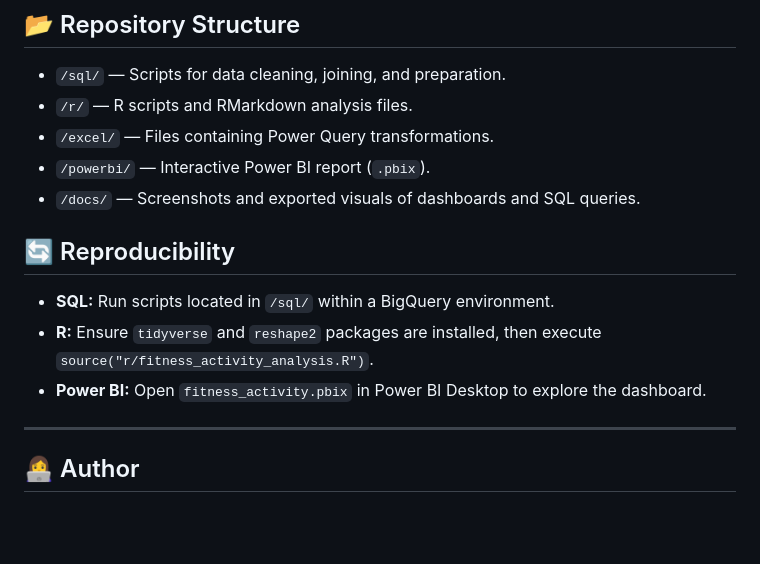
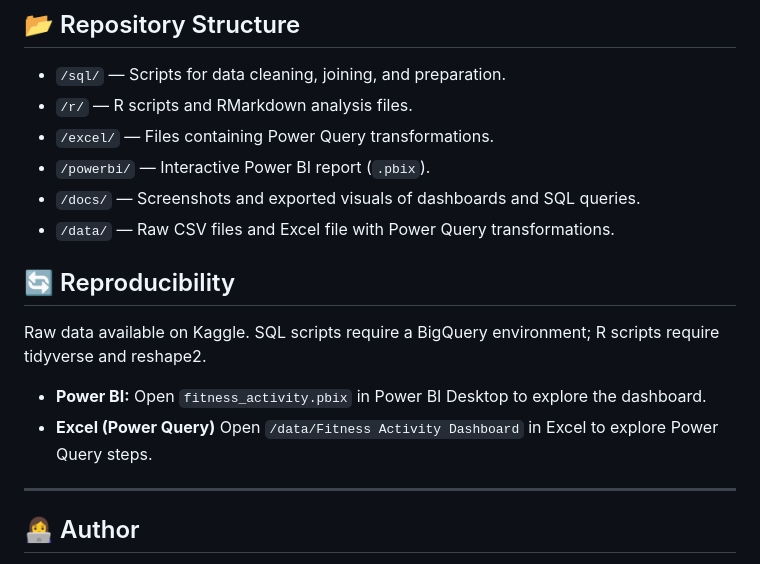
Before and after one commit to Yulia-Chernova/Comprehensive-Data-Analysis-Project, a Markdown page: README.md, the part around the change. GitHub-like rendering; blank space fills up the shorter version.

```diff
--- a/README.md
+++ b/README.md
@@ -59,11 +59,12 @@ This analysis utilizes the **FitBit Fitness Tracker Data** https://www.kaggle.co
 * `/excel/` — Files containing Power Query transformations.
 * `/powerbi/` — Interactive Power BI report (`.pbix`).
 * `/docs/` — Screenshots and exported visuals of dashboards and SQL queries.
+* `/data/` — Raw CSV files and Excel file with Power Query transformations.
 
 ## 🔄 Reproducibility
-* **SQL:** Run scripts located in `/sql/` within a BigQuery environment.
-* **R:** Ensure `tidyverse` and `reshape2` packages are installed, then execute `source("r/fitness_activity_analysis.R")`.
+Raw data available on Kaggle. SQL scripts require a BigQuery environment; R scripts require tidyverse and reshape2.
 * **Power BI:** Open `fitness_activity.pbix` in Power BI Desktop to explore the dashboard.
+* **Excel (Power Query)** Open `/data/Fitness Activity Dashboard` in Excel to explore Power Query steps.
 
 ---
 
```
